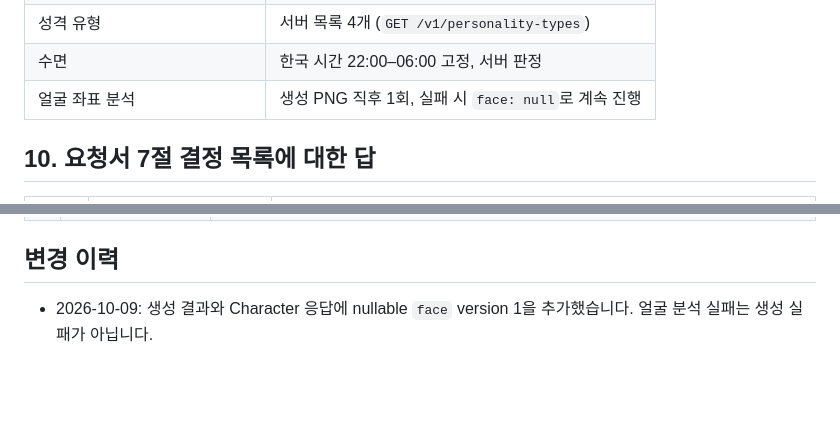
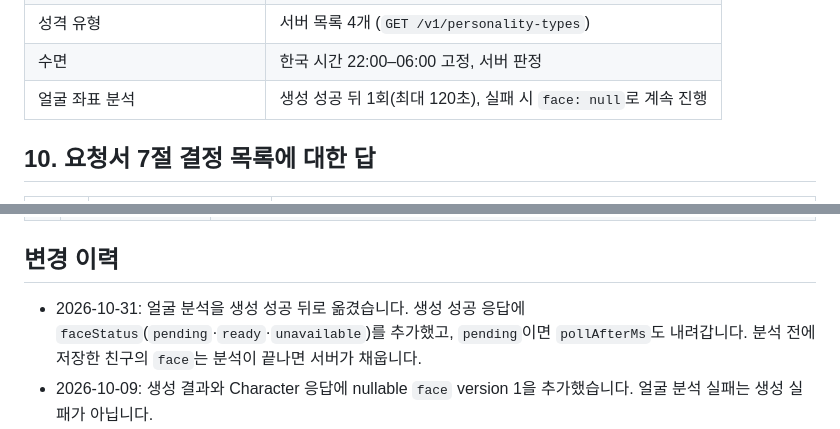
Before and after one commit to taektegi/bogle_Yeahsso, a Markdown page: docs/frontend-api-reply.md, 2 parts joined by grey strips. Rendered like a GitHub page; blank space fills up the shorter version.

```diff
--- a/docs/frontend-api-reply.md
+++ b/docs/frontend-api-reply.md
@@ -486,7 +499,7 @@
 | 말투 | `~지요!`, `해요체`, `반말` |
 | 성격 유형 | 서버 목록 4개 (`GET /v1/personality-types`) |
 | 수면 | 한국 시간 22:00–06:00 고정, 서버 판정 |
-| 얼굴 좌표 분석 | 생성 PNG 직후 1회, 실패 시 `face: null`로 계속 진행 |
+| 얼굴 좌표 분석 | 생성 성공 뒤 1회(최대 120초), 실패 시 `face: null`로 계속 진행 |
 
 ## 10. 요청서 7절 결정 목록에 대한 답
 
@@ -536,5 +549,6 @@
 | 6 | **사진형 카드 스타일(`archive_*`) 유지 여부** | 서버에는 영향이 없습니다. 앱 쪽 결정만 알려 주세요 |
 
 ## 변경 이력
+- 2026-10-31: 얼굴 분석을 생성 성공 뒤로 옮겼습니다. 생성 성공 응답에 `faceStatus`(`pending`·`ready`·`unavailable`)를 추가했고, `pending`이면 `pollAfterMs`도 내려갑니다. 분석 전에 저장한 친구의 `face`는 분석이 끝나면 서버가 채웁니다.
 - 2026-10-09: 생성 결과와 Character 응답에 nullable `face` version 1을 추가했습니다. 얼굴 분석 실패는 생성 실패가 아닙니다.
 - 2026-10-05: v1 확정안. 초안에서 남겨 두었던 제안값을 모두 확정하고 오류 코드·한도·일정을 추가했습니다. 초안과 달라진 점: 업로드는 `kind` 필드 없이 `file`만 받음, 모든 이미지 객체에 `width`·`height` 추가, Character 응답에 `personalityLabel` 추가, 성격 유형 목록 API(`GET /v1/personality-types`) 추가.
```
Also changed, not shown: other parts of docs/frontend-api-reply.md (+16 -3 lines), docs/face-analysis-design.md (+21 -12 lines), docs/friend-creation-implementation.md (+11 -3 lines).
